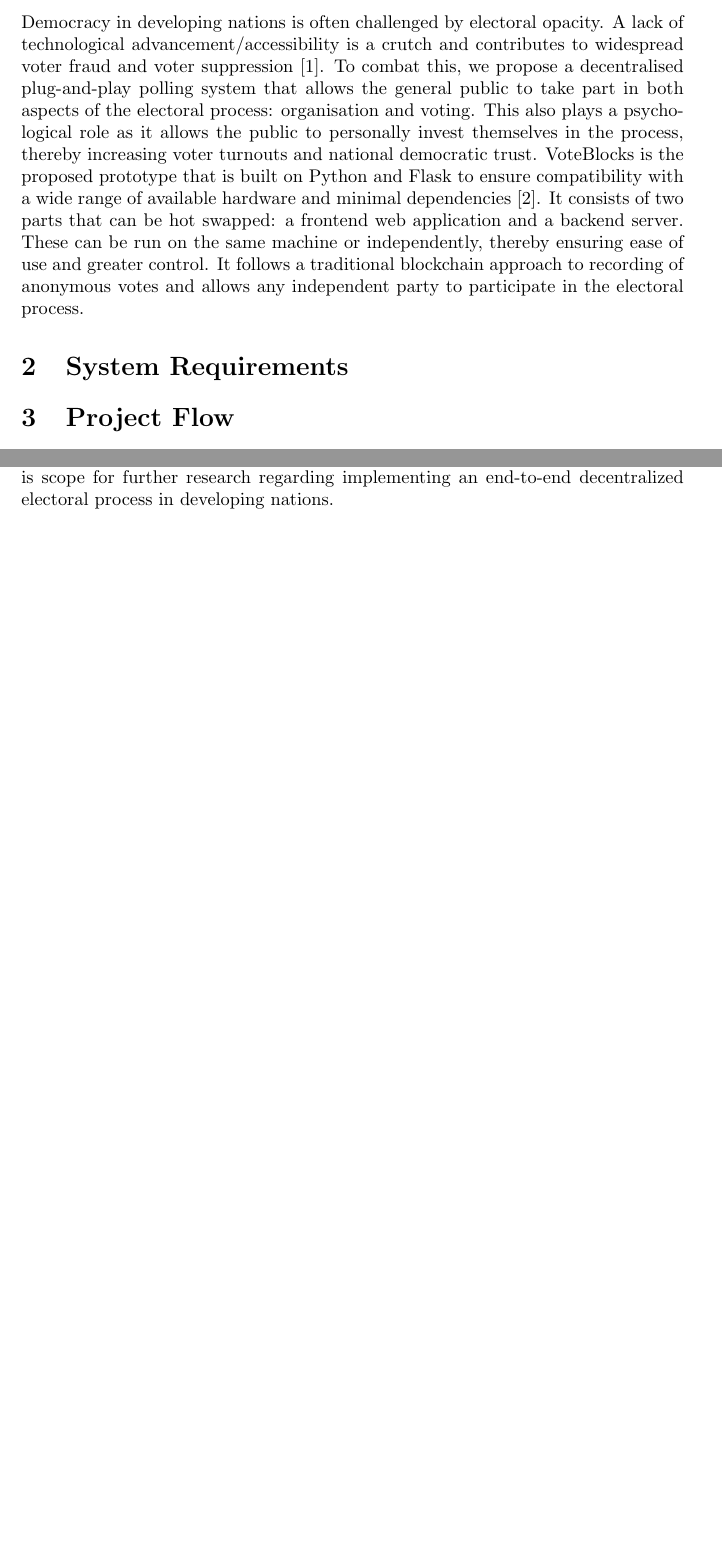
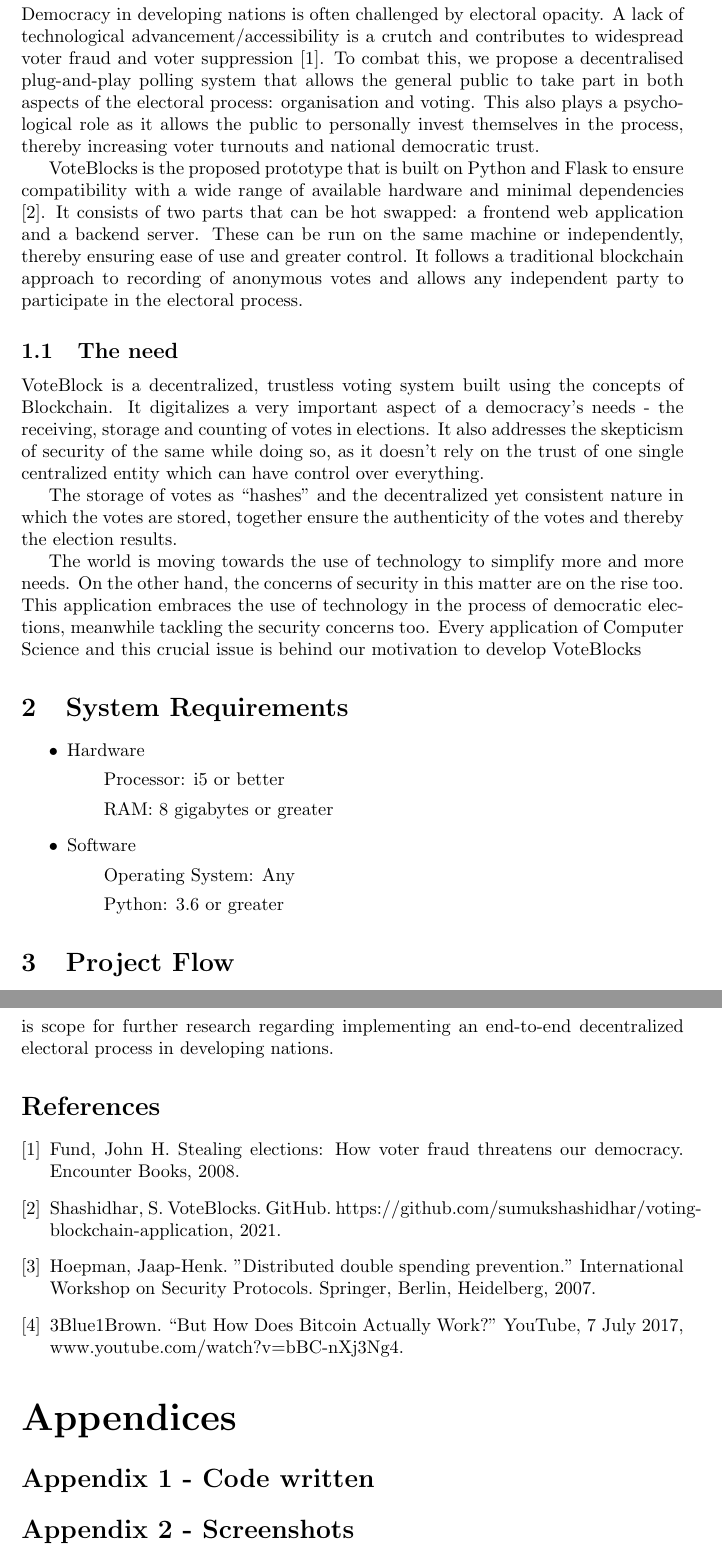
Before and after one commit to sumukshashidhar-archive/voting-blockchain-application, a LaTeX paper (docs/Final.tex): two parts of pages 4 and 7 of 7 before the commit and two parts of pages 5 and 9 of 9 after it, joined at a grey line, cut so that both start at the same text, the shorter picture padded with empty space. Compiled offline with pdfLaTeX.

Commit message:
added the final parts of the project

```diff
--- a/docs/Final.tex
+++ b/docs/Final.tex
@@ -2,6 +2,7 @@
 \usepackage{a4}
 \usepackage{authblk}
 \usepackage{pdfpages}
+\usepackage{appendix}
 
 \title{Decentralisation of polling processes in developing nations: VoteBlocks Project Report}
 \author{Sumuk Shashidhar - 12A \\ Adithya Mahesh -12A}
@@ -25,4 +37,19 @@
+    \subsection{The need}
+    VoteBlock is a decentralized, trustless voting system built using the concepts of Blockchain. It digitalizes a very important aspect of a democracy’s needs - the receiving, storage and counting of votes in elections. It also addresses the skepticism of security of the same while doing so, as it doesn’t rely on the trust of one single centralized entity which can have control over everything.
+
+    The storage of votes as “hashes” and the decentralized yet consistent nature in which the votes are stored, together ensure the authenticity of the votes and thereby the election results.
+
+    The world is moving towards the use of technology to simplify more and more needs. On the other hand, the concerns of security in this matter are on the rise too. This application embraces the use of technology in the process of democratic elections, meanwhile tackling the security concerns too. Every application of Computer Science and this crucial issue is behind our motivation to develop VoteBlocks
+
     \section{System Requirements}
+    \begin{itemize}
+        \item Hardware
+        \subitem Processor: i5 or better
+        \subitem RAM: 8 gigabytes or greater
+        \item Software
+        \subitem Operating System: Any
+        \subitem Python: 3.6 or greater
+    \end{itemize}
     \section{Project Flow}
     The voting flow consists of two groups of processes that are dealt with in stages: electoral and counting. We put forward stringent yet enforceable guidelines to ensure fair elections.
     \subsection{Electoral Process}
@@ -84,4 +113,24 @@
     \section{Conclusions and further research scope}
     The zero-knowledge structure of the blockchain and the efficacy of the Nakamoto consensus algorithm will ensure anonymous and decentralized elections. However, it is crucial that all stakeholders recognize that the concept of such a fair and decentralized election is subject to a fair registration process by a recognized central agency earlier in the electoral life-cycle. Though there exist various methodologies to decentralize the registration process to ensure end-to-end distribution of control, it is the view of the author that these ideas will not be implementable in countries with massive populations and low technological advancement and accessibility. There is scope for further research regarding implementing an end-to-end decentralized electoral process in developing nations.
 
+    \begin{thebibliography}{9}
+        \bibitem{voterfraud}
+        Fund, John H. Stealing elections: How voter fraud threatens our democracy. Encounter Books, 2008.
+
+        \bibitem{repo}
+        Shashidhar, S. VoteBlocks. GitHub. https://github.com/sumukshashidhar/voting-blockchain-application, 2021.
+
+        \bibitem{doublespend}
+        Hoepman, Jaap-Henk. "Distributed double spending prevention." International Workshop on Security Protocols. Springer, Berlin, Heidelberg, 2007.
+        \bibitem{3b1bvideo}
+        3Blue1Brown. “But How Does Bitcoin Actually Work?” YouTube, 7 July 2017, www.youtube.com/watch?v=bBC-nXj3Ng4.
+    \end{thebibliography}
+    \appendix
+    \appendixpage
+    \addappheadtotoc
+    \section*{Appendix 1 - Code written}
+    \section*{Appendix 2 - Screenshots}
+
+
+
 \end{document}
```
Also changed, not shown: docs/Final.pdf (deleted), docs/Final.tex (15 more changed lines), 6 other files.
